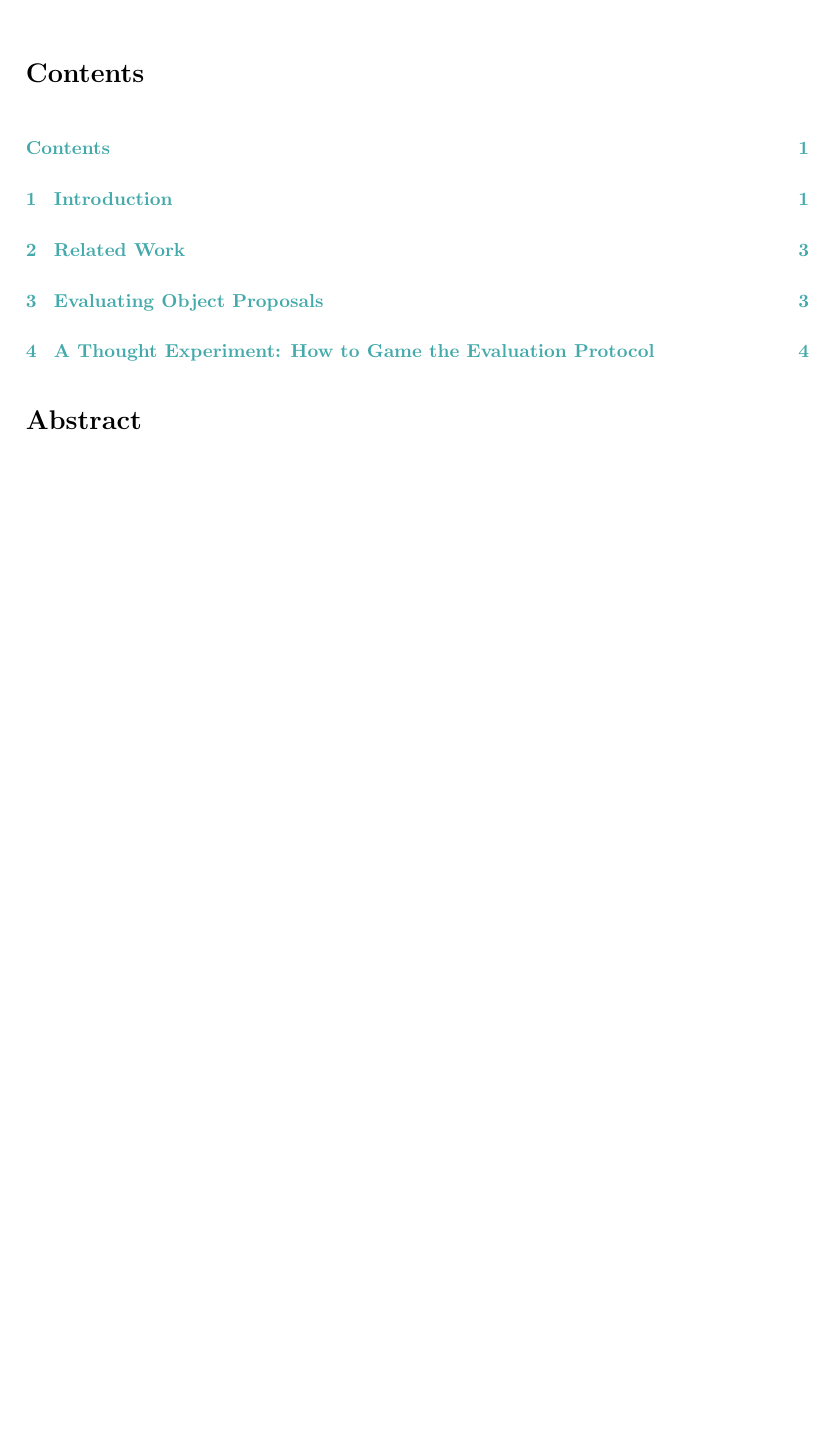
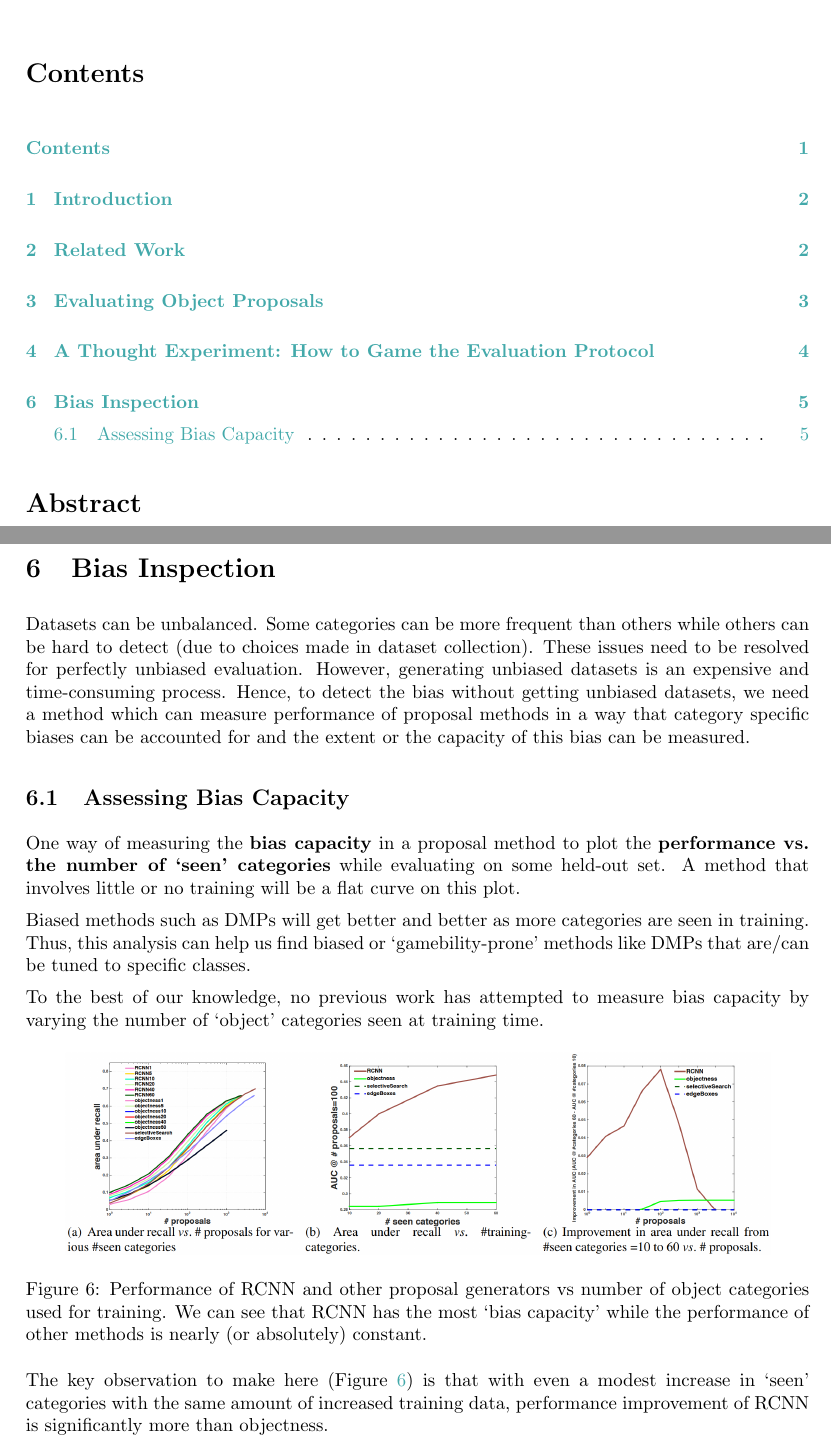
Before and after one commit to neur1n/note_ws, a LaTeX document (paper/2015_object_proposal_evaluation/2015_object_proposal_evaluation.tex): part of page 1 of 4 before the commit and two parts of pages 1 and 5 of 5 after it, the two joined at a grey line, cut so that both start at the same text, the shorter picture padded with empty space. Compiled offline with pdfLaTeX.

Commit message:
paper(object proposal evaluation): add section 6

```diff
--- a/paper/2015_object_proposal_evaluation/2015_object_proposal_evaluation.tex
+++ b/paper/2015_object_proposal_evaluation/2015_object_proposal_evaluation.tex
@@ -211,4 +211,46 @@ Widely used evaluation metrics:
   \label{fig:3}
 \end{figure}
 
+%%%%%%%%%%%%%%%%%%%%%%%%%%%%%%%%%%%%%%%%%%%%%%%%%%%%%%%%%%%%%%%%%%%%% Chapter 6
+\setcounter{section}{5}
+\section{Bias Inspection}%
+\label{sec:bias}
+Datasets can be unbalanced. Some categories can be more frequent than others
+while others can be hard to detect (due to choices made in dataset collection).
+These issues need to be resolved for perfectly unbiased evaluation. However,
+generating unbiased datasets is an expensive and time-consuming process. Hence,
+to detect the bias without getting unbiased datasets, we need a method which
+can measure performance of proposal methods in a way that category specific
+biases can be accounted for and the extent or the capacity of this bias can be
+measured.
+
+\subsection{Assessing Bias Capacity}%
+\label{sec:assessing}
+One way of measuring the \textbf{bias capacity} in a proposal method to plot
+the \textbf{performance vs.\ the number of `seen' categories} while evaluating
+on some held-out set. A method that involves little or no training will be a
+flat curve on this plot.
+
+Biased methods such as DMPs will get better and better as more categories are
+seen in training. Thus, this analysis can help us find biased or
+`gamebility-prone' methods like DMPs that are/can be tuned to specific classes.
+
+To the best of our knowledge, no previous work has attempted to measure bias
+capacity by varying the number of `object' categories seen at training time.
+
+\setcounter{figure}{5}
+\begin{figure}[htpb]
+  \centering
+  \includegraphics[width=0.9\linewidth]{fig_6.png}
+  \caption{Performance of RCNN and other proposal generators vs number of
+    object categories used for training. We can see that RCNN has the most
+    `bias capacity' while the performance of other methods is nearly (or
+    absolutely) constant.}%
+  \label{fig:6}
+\end{figure}
+
+The key observation to make here (\Fig{6}) is that with even a modest
+increase in `seen' categories with the same amount of increased training data,
+performance improvement of RCNN is significantly more than objectness.
+
 \end{document}
```
Also changed, not shown: paper/2015_object_proposal_evaluation/fig/fig_6.PNG (added), paper/2015_object_proposal_evaluation/2015_object_proposal_evaluation.tex (2 more changed lines), 1 other file.
